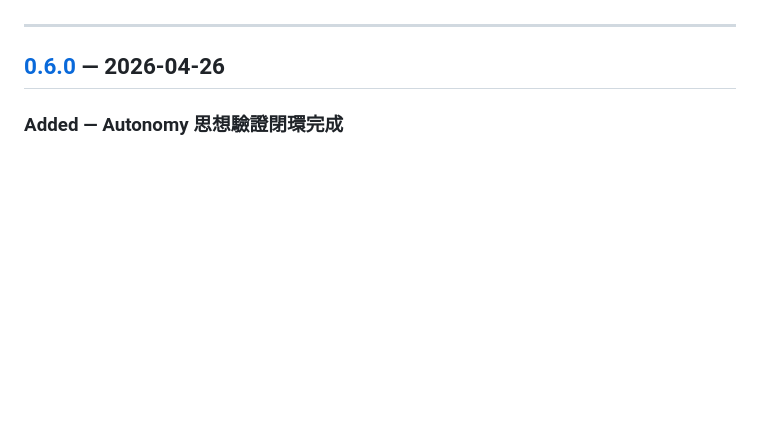
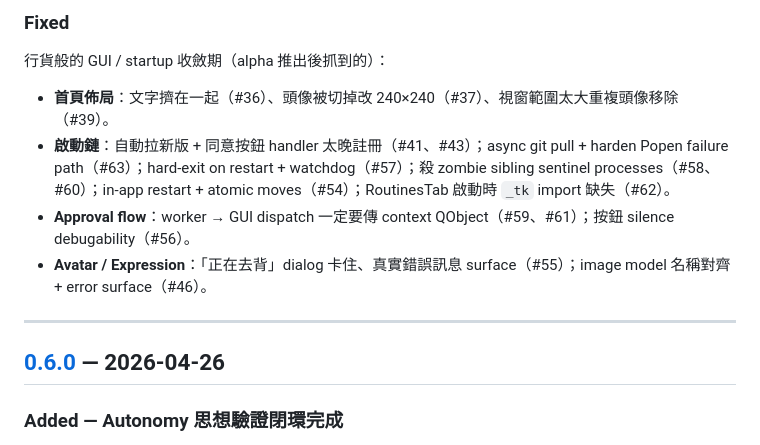
Before and after one commit to page5888/slimeagent, a Markdown page: CHANGELOG.md, the part around one of its changes. Rendered like a GitHub page; blank space fills up the shorter version.

```diff
--- a/CHANGELOG.md
+++ b/CHANGELOG.md
@@ -18,3 +65,11 @@ ADR 的 (b) 衝動機制（覆蓋 chat / voice / 寫信等多通道、要全套
+### Fixed
+
+行貨般的 GUI / startup 收斂期（alpha 推出後抓到的）：
+
+- **首頁佈局**：文字擠在一起（#36）、頭像被切掉改 240×240（#37）、視窗範圍太大重複頭像移除（#39）。
+- **啟動鏈**：自動拉新版 + 同意按鈕 handler 太晚註冊（#41、#43）；async git pull + harden Popen failure path（#63）；hard-exit on restart + watchdog（#57）；殺 zombie sibling sentinel processes（#58、#60）；in-app restart + atomic moves（#54）；RoutinesTab 啟動時 `_tk` import 缺失（#62）。
+- **Approval flow**：worker → GUI dispatch 一定要傳 context QObject（#59、#61）；按鈕 silence debugability（#56）。
+- **Avatar / Expression**：「正在去背」dialog 卡住、真實錯誤訊息 surface（#55）；image model 名稱對齊 + error surface（#46）。
 
 ---
 
```
Also changed, not shown: other parts of CHANGELOG.md (+54 -7 lines), README.md (+1 -1 lines).
